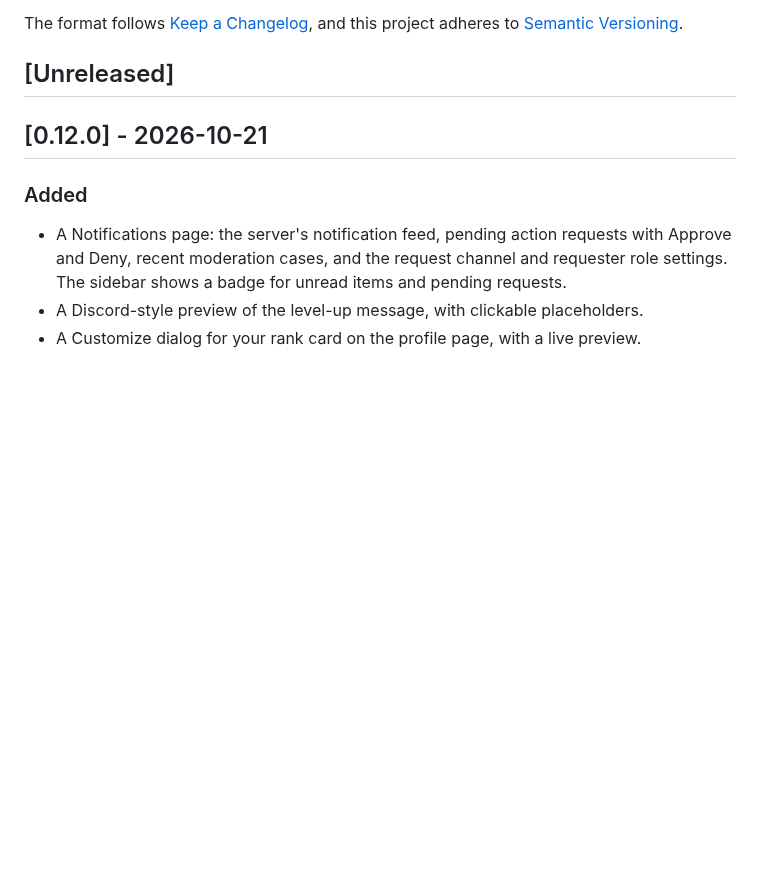
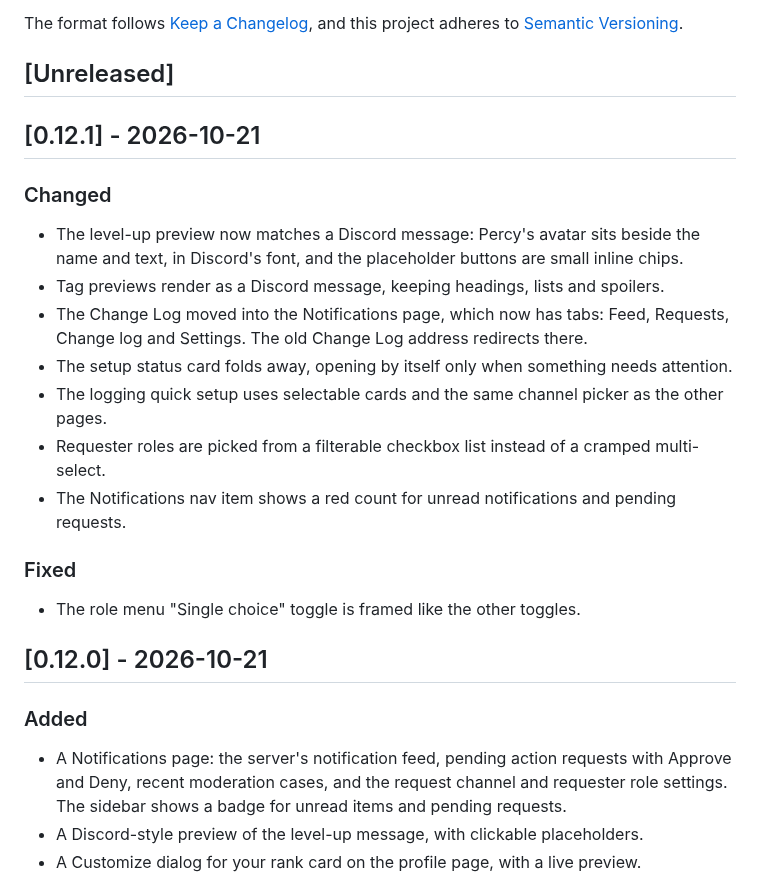
Before and after one commit to klappstuhlpy/Percy, a Markdown page: CHANGELOG.md, the part around the change. Drawn GitHub-style; blank space fills up the shorter version.

Commit message:
docs: changelog for 0.12.1

```diff
--- a/CHANGELOG.md
+++ b/CHANGELOG.md
@@ -6,6 +6,22 @@ The format follows [Keep a Changelog](https://keepachangelog.com/en/1.1.0/),
 and this project adheres to [Semantic Versioning](https://semver.org/spec/v2.0.0.html).
 
 ## [Unreleased]
+
+## [0.12.1] - 2026-10-21
+
+### Changed
+
+- The level-up preview now matches a Discord message: Percy's avatar sits beside the name and text, in Discord's font, and the placeholder buttons are small inline chips.
+- Tag previews render as a Discord message, keeping headings, lists and spoilers.
+- The Change Log moved into the Notifications page, which now has tabs: Feed, Requests, Change log and Settings. The old Change Log address redirects there.
+- The setup status card folds away, opening by itself only when something needs attention.
+- The logging quick setup uses selectable cards and the same channel picker as the other pages.
+- Requester roles are picked from a filterable checkbox list instead of a cramped multi-select.
+- The Notifications nav item shows a red count for unread notifications and pending requests.
+
+### Fixed
+
+- The role menu "Single choice" toggle is framed like the other toggles.
 
 ## [0.12.0] - 2026-10-21
 
```
